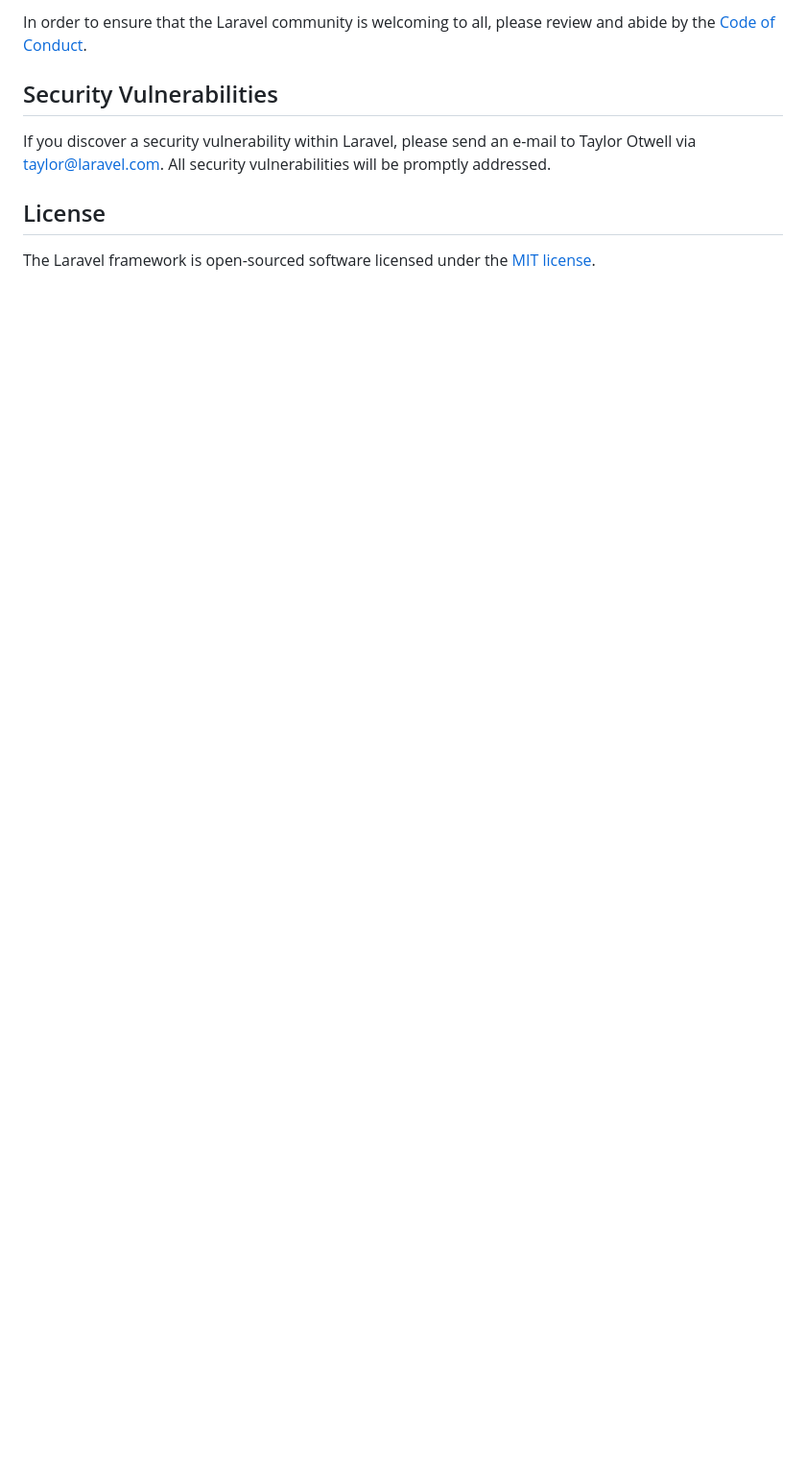
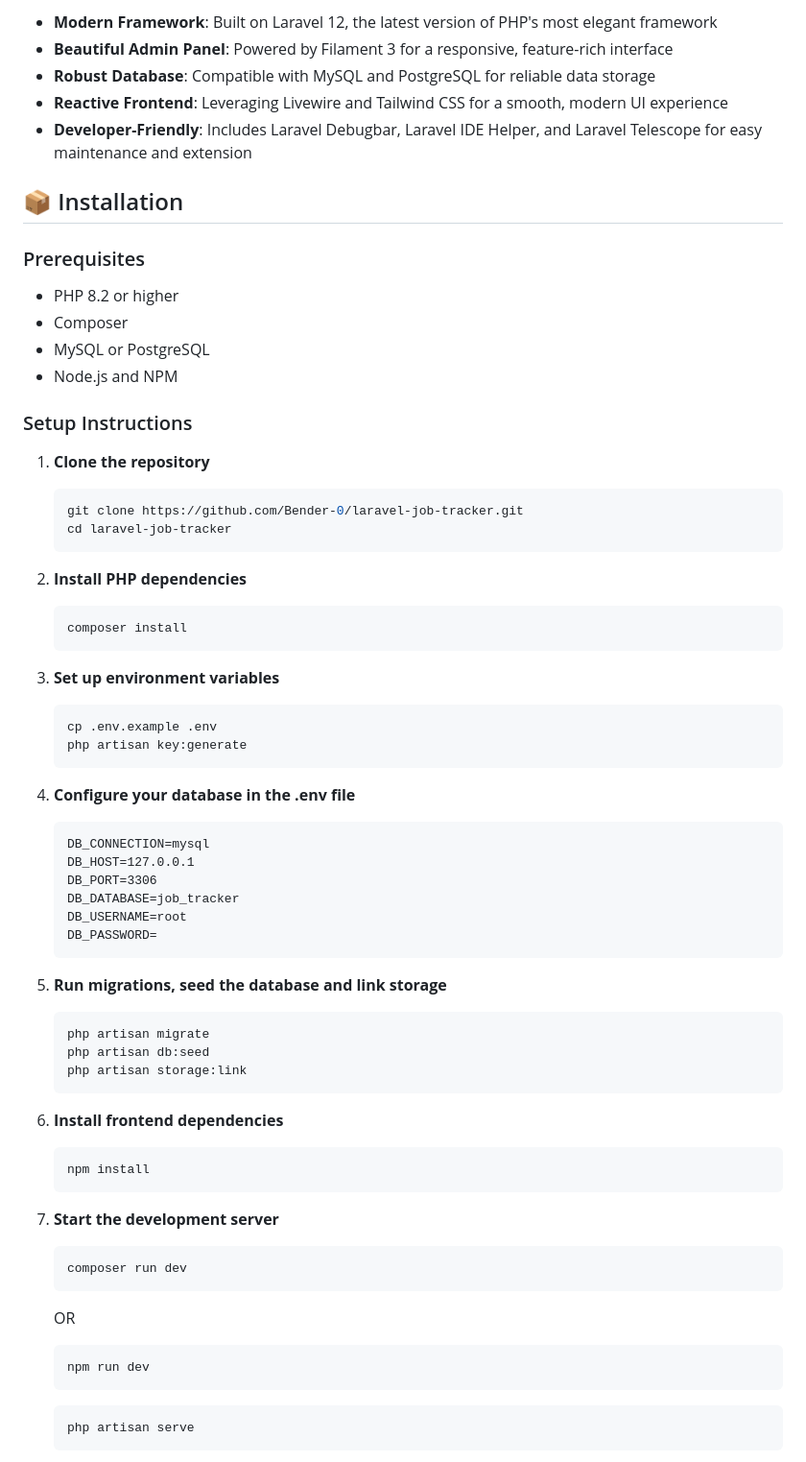
Before and after one commit to Bender-0/career-compass, a Markdown page: README.md, the part around the change printed below. Shown: that part at 96% size. GitHub-like rendering; blank space fills up the shorter version.

````diff
--- a/README.md
+++ b/README.md
@@ -52,10 +67,69 @@ Thank you for considering contributing to the Laravel framework! The contributio
 
-In order to ensure that the Laravel community is welcoming to all, please review and abide by the [Code of Conduct](https://laravel.com/docs/contributions#code-of-conduct).
+- **Modern Framework**: Built on Laravel 12, the latest version of PHP's most elegant framework
+- **Beautiful Admin Panel**: Powered by Filament 3 for a responsive, feature-rich interface
+- **Robust Database**: Compatible with MySQL and PostgreSQL for reliable data storage
+- **Reactive Frontend**: Leveraging Livewire and Tailwind CSS for a smooth, modern UI experience
+- **Developer-Friendly**: Includes Laravel Debugbar, Laravel IDE Helper, and Laravel Telescope for easy maintenance and extension
 
-## Security Vulnerabilities
+## 📦 Installation
 
-If you discover a security vulnerability within Laravel, please send an e-mail to Taylor Otwell via [taylor@laravel.com](mailto:taylor@laravel.com). All security vulnerabilities will be promptly addressed.
+### Prerequisites
 
-## License
+- PHP 8.2 or higher
+- Composer
+- MySQL or PostgreSQL
+- Node.js and NPM
 
-The Laravel framework is open-sourced software licensed under the [MIT license](https://opensource.org/licenses/MIT).
+### Setup Instructions
+
+1. **Clone the repository**
+   ```bash
+   git clone https://github.com/Bender-0/laravel-job-tracker.git
+   cd laravel-job-tracker
+   ```
+
+2. **Install PHP dependencies**
+   ```bash
+   composer install
+   ```
+
+3. **Set up environment variables**
+   ```bash
+   cp .env.example .env
+   php artisan key:generate
+   ```
+
+4. **Configure your database in the .env file**
+   ```
+   DB_CONNECTION=mysql
+   DB_HOST=127.0.0.1
+   DB_PORT=3306
+   DB_DATABASE=job_tracker
+   DB_USERNAME=root
+   DB_PASSWORD=
+   ```
+
+5. **Run migrations, seed the database and link storage**
+   ```bash
+   php artisan migrate
+   php artisan db:seed
+   php artisan storage:link
+   ```
+
+6. **Install frontend dependencies**
+   ```bash
+   npm install
+   ```
+
+7. **Start the development server**
+   ```bash
+   composer run dev
+   ```
+   OR
+   ```bash
+   npm run dev
+   ```
+   ```bash
+   php artisan serve
+   ```
+
````
Also changed, not shown: other parts of README.md (+144 -35 lines).
